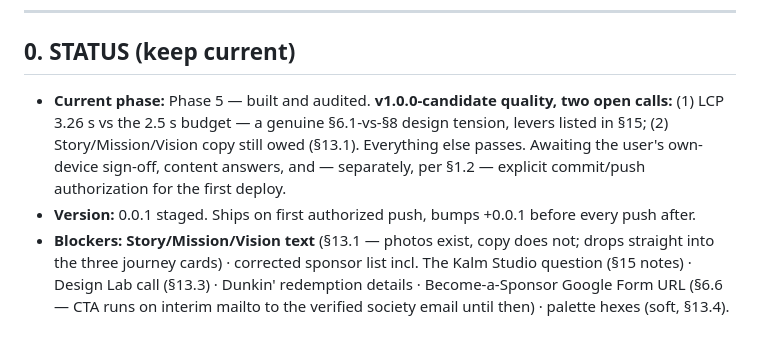
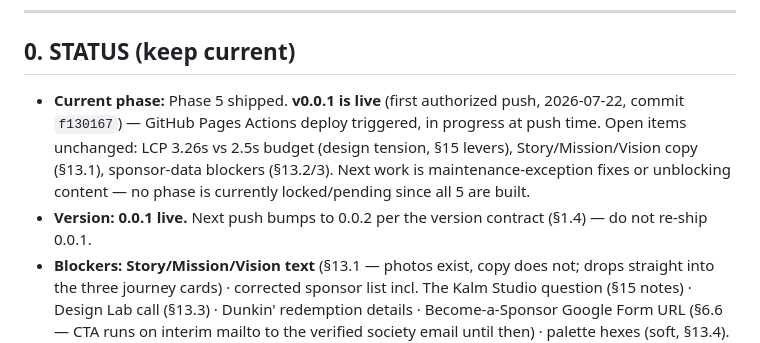
Before and after one commit to chaos-961/bssaub-website, a Markdown page: CLAUDE.md, the part around one of its changes. Rendered like a GitHub page.

Commit message:
docs: record v0.0.1 deploy in progress log
Maintenance update per CLAUDE.md §1.8 — no phase change, just status bookkeeping.

Co-Authored-By: Claude Sonnet 5 <noreply@anthropic.com>

```diff
--- a/CLAUDE.md
+++ b/CLAUDE.md
@@ -11,8 +11,8 @@ Hosting: GitHub Pages via Actions (custom domain later).
 
 ## 0. STATUS (keep current)
 
-- **Current phase:** Phase 5 — built and audited. **v1.0.0-candidate quality, two open calls:** (1) LCP 3.26 s vs the 2.5 s budget — a genuine §6.1-vs-§8 design tension, levers listed in §15; (2) Story/Mission/Vision copy still owed (§13.1). Everything else passes. Awaiting the user's own-device sign-off, content answers, and — separately, per §1.2 — explicit commit/push authorization for the first deploy.
-- **Version:** 0.0.1 staged. Ships on first authorized push, bumps +0.0.1 before every push after.
+- **Current phase:** Phase 5 shipped. **v0.0.1 is live** (first authorized push, 2026-07-22, commit `f130167`) — GitHub Pages Actions deploy triggered, in progress at push time. Open items unchanged: LCP 3.26s vs 2.5s budget (design tension, §15 levers), Story/Mission/Vision copy (§13.1), sponsor-data blockers (§13.2/3). Next work is maintenance-exception fixes or unblocking content — no phase is currently locked/pending since all 5 are built.
+- **Version:** **0.0.1 live.** Next push bumps to 0.0.2 per the version contract (§1.4) — do not re-ship 0.0.1.
 - **Blockers:** **Story/Mission/Vision text** (§13.1 — photos exist, copy does not; drops straight into the three journey cards) · corrected sponsor list incl. The Kalm Studio question (§15 notes) · Design Lab call (§13.3) · Dunkin' redemption details · Become-a-Sponsor Google Form URL (§6.6 — CTA runs on interim mailto to the verified society email until then) · palette hexes (soft, §13.4). Resolved: headline (§6.3 opt 1, AI-locked) · card art (57 KB webp) · journey imagery (3 photos converted).
 - **Progress log:** §15 — appended at every phase completion or notable milestone.
 
```
Also changed, not shown: other parts of CLAUDE.md (+1 -0 lines).
